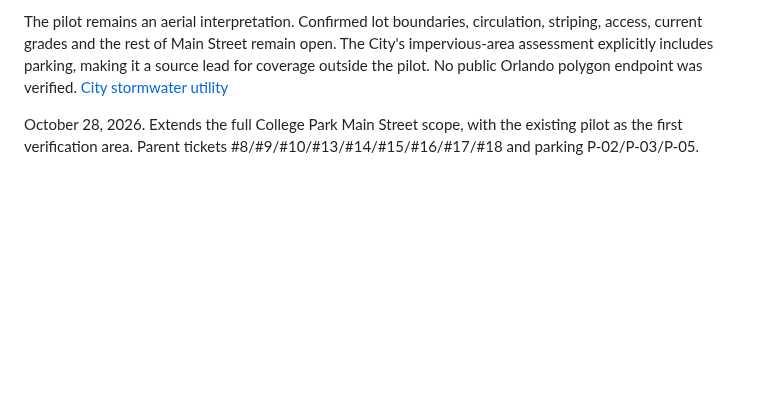
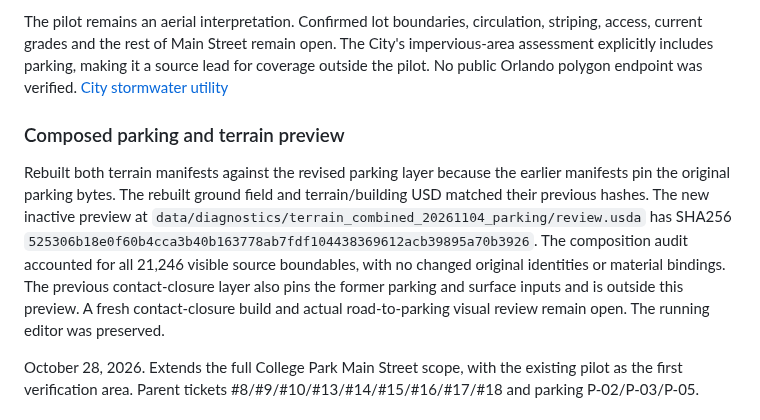
Before and after one commit to ajoiventures/TWIN, a Markdown page: docs/MAIN_STREET_GROUND_AND_CANOPY.md, the part around the change. Drawn GitHub-style; blank space fills up the shorter version.

Commit message:
Record composed terrain preview with expanded parking

```diff
--- a/docs/MAIN_STREET_GROUND_AND_CANOPY.md
+++ b/docs/MAIN_STREET_GROUND_AND_CANOPY.md
@@ -7,6 +7,10 @@ Extended the three existing January 2025 asphalt traces and added an east outer-
 Ran all four composed meshes through the existing terrain surface fitter against the frozen F ground field. The resulting 1,637 triangles preserved the input XY outlines, with zero computed symmetric-difference area. Fitted pavement elevations spanned 1.044–1.842 m in the local scene frame and maintained the 45 mm modeling offset within 0.000001 m of the DEM triangle interpolation. The fitted geometry was checked in memory. The terrain candidate still needs recomposition and visual review with this revised layer, including the road-to-lot joins. Current Omniverse sessions may still show the previously loaded paving.
 
 The pilot remains an aerial interpretation. Confirmed lot boundaries, circulation, striping, access, current grades and the rest of Main Street remain open. The City's impervious-area assessment explicitly includes parking, making it a source lead for coverage outside the pilot. No public Orlando polygon endpoint was verified. [City stormwater utility](https://www.orlando.gov/Our-Government/Departments-Offices/Public-Works/Streets-and-Stormwater-Division/Stormwater-Utility-Fee)
+
+### Composed parking and terrain preview
+
+Rebuilt both terrain manifests against the revised parking layer because the earlier manifests pin the original parking bytes. The rebuilt ground field and terrain/building USD matched their previous hashes. The new inactive preview at `data/diagnostics/terrain_combined_20261104_parking/review.usda` has SHA256 `525306b18e0f60b4cca3b40b163778ab7fdf104438369612acb39895a70b3926`. The composition audit accounted for all 21,246 visible source boundables, with no changed original identities or material bindings. The previous contact-closure layer also pins the former parking and surface inputs and is outside this preview. A fresh contact-closure build and actual road-to-parking visual review remain open. The running editor was preserved.
 
 October 28, 2026. Extends the full College Park Main Street scope, with the existing pilot as the first verification area. Parent tickets #8/#9/#10/#13/#14/#15/#16/#17/#18 and parking P-02/P-03/P-05.
 
```
